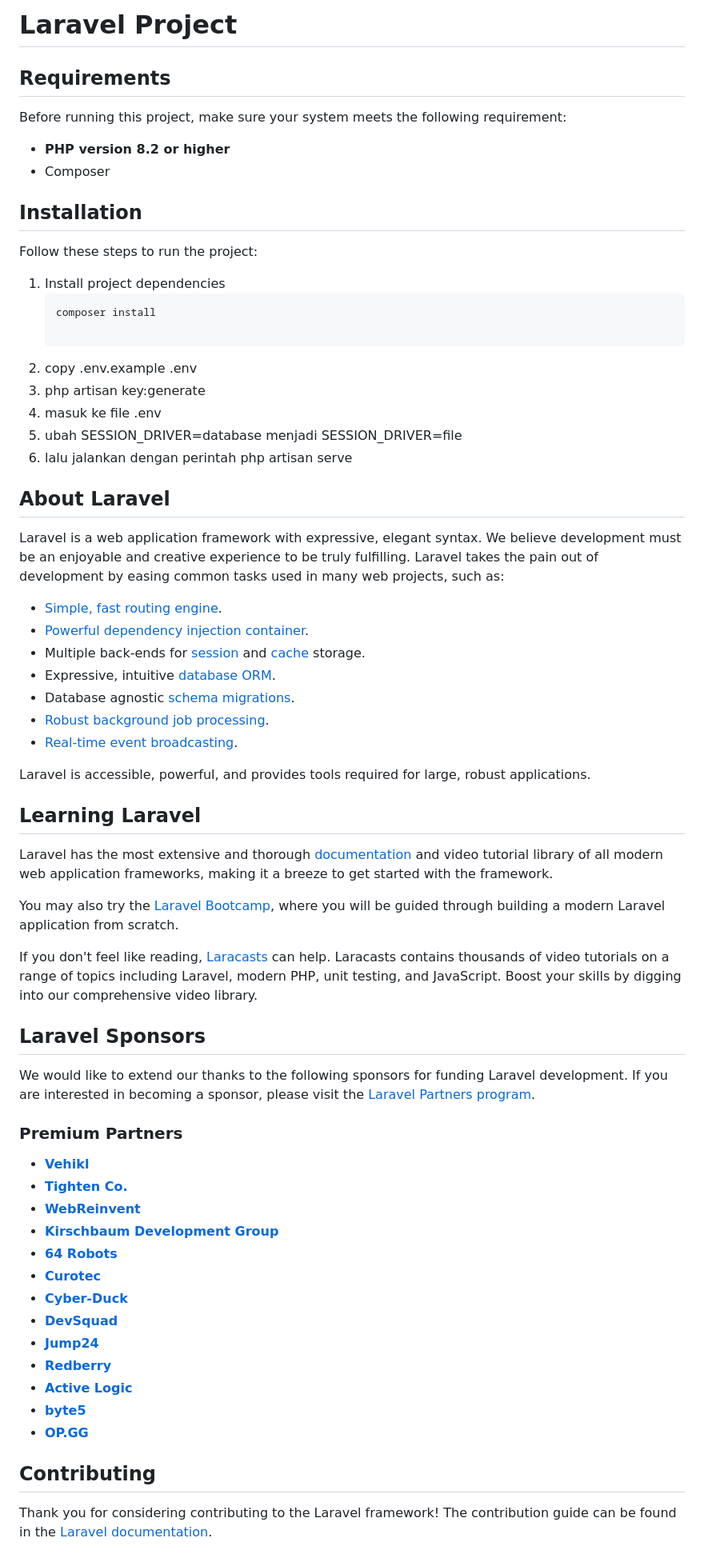
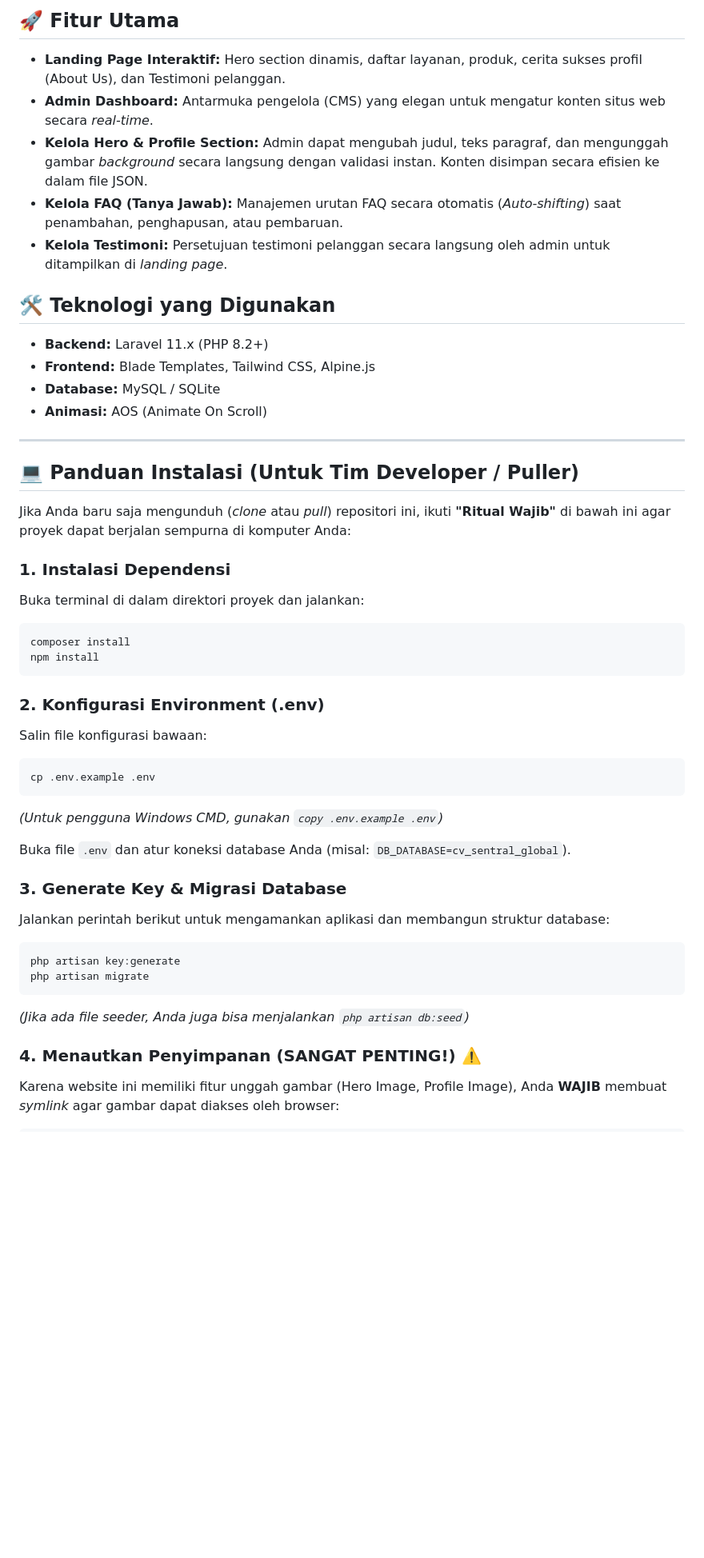
Before and after one commit to affirnanda/CVSentralGlobal, a Markdown page: README.md, the part around one of its changes. Shown at 80% size. Drawn GitHub-style; blank space fills up the shorter version.

Commit message:
Readme terbaru

````diff
--- a/README.md
+++ b/README.md
@@ -9,69 +4,58 @@
 
-# Laravel Project
+## 🚀 Fitur Utama
 
-## Requirements
-Before running this project, make sure your system meets the following requirement:
+- **Landing Page Interaktif:** Hero section dinamis, daftar layanan, produk, cerita sukses profil (About Us), dan Testimoni pelanggan.
+- **Admin Dashboard:** Antarmuka pengelola (CMS) yang elegan untuk mengatur konten situs web secara _real-time_.
+- **Kelola Hero & Profile Section:** Admin dapat mengubah judul, teks paragraf, dan mengunggah gambar _background_ secara langsung dengan validasi instan. Konten disimpan secara efisien ke dalam file JSON.
+- **Kelola FAQ (Tanya Jawab):** Manajemen urutan FAQ secara otomatis (_Auto-shifting_) saat penambahan, penghapusan, atau pembaruan.
+- **Kelola Testimoni:** Persetujuan testimoni pelanggan secara langsung oleh admin untuk ditampilkan di _landing page_.
 
-- **PHP version 8.2 or higher**
-- Composer
+## 🛠️ Teknologi yang Digunakan
 
-## Installation
+- **Backend:** Laravel 11.x (PHP 8.2+)
+- **Frontend:** Blade Templates, Tailwind CSS, Alpine.js
+- **Database:** MySQL / SQLite
+- **Animasi:** AOS (Animate On Scroll)
 
-Follow these steps to run the project:
+---
 
-1. Install project dependencies
-   ```bash
-   composer install
+## 💻 Panduan Instalasi (Untuk Tim Developer / Puller)
 
-2. copy .env.example .env
-3. php artisan key:generate
-4. masuk ke file .env
-5. ubah SESSION_DRIVER=database menjadi SESSION_DRIVER=file
-6. lalu jalankan dengan perintah php artisan serve
+Jika Anda baru saja mengunduh (_clone_ atau _pull_) repositori ini, ikuti **"Ritual Wajib"** di bawah ini agar proyek dapat berjalan sempurna di komputer Anda:
 
-## About Laravel
+### 1. Instalasi Dependensi
 
-Laravel is a web application framework with expressive, elegant syntax. We believe development must be an enjoyable and creative experience to be truly fulfilling. Laravel takes the pain out of development by easing common tasks used in many web projects, such as:
+Buka terminal di dalam direktori proyek dan jalankan:
 
-- [Simple, fast routing engine](https://laravel.com/docs/routing).
-- [Powerful dependency injection container](https://laravel.com/docs/container).
-- Multiple back-ends for [session](https://laravel.com/docs/session) and [cache](https://laravel.com/docs/cache) storage.
-- Expressive, intuitive [database ORM](https://laravel.com/docs/eloquent).
-- Database agnostic [schema migrations](https://laravel.com/docs/migrations).
-- [Robust background job processing](https://laravel.com/docs/queues).
-- [Real-time event broadcasting](https://laravel.com/docs/broadcasting).
+```bash
+composer install
+npm install
+```
 
-Laravel is accessible, powerful, and provides tools required for large, robust applications.
+### 2. Konfigurasi Environment (.env)
 
-## Learning Laravel
+Salin file konfigurasi bawaan:
 
-Laravel has the most extensive and thorough [documentation](https://laravel.com/docs) and video tutorial library of all modern web application frameworks, making it a breeze to get started with the framework.
+```bash
+cp .env.example .env
+```
 
-You may also try the [Laravel Bootcamp](https://bootcamp.laravel.com), where you will be guided through building a modern Laravel application from scratch.
+_(Untuk pengguna Windows CMD, gunakan `copy .env.example .env`)_
 
-If you don't feel like reading, [Laracasts](https://laracasts.com) can help. Laracasts contains thousands of video tutorials on a range of topics including Laravel, modern PHP, unit testing, and JavaScript. Boost your skills by digging into our comprehensive video library.
+Buka file `.env` dan atur koneksi database Anda (misal: `DB_DATABASE=cv_sentral_global`).
 
-## Laravel Sponsors
+### 3. Generate Key & Migrasi Database
 
-We would like to extend our thanks to the following sponsors for funding Laravel development. If you are interested in becoming a sponsor, please visit the [Laravel Partners program](https://partners.laravel.com).
+Jalankan perintah berikut untuk mengamankan aplikasi dan membangun struktur database:
 
-### Premium Partners
+```bash
+php artisan key:generate
+php artisan migrate
+```
 
-- **[Vehikl](https://vehikl.com/)**
-- **[Tighten Co.](https://tighten.co)**
-- **[WebReinvent](https://webreinvent.com/)**
-- **[Kirschbaum Development Group](https://kirschbaumdevelopment.com)**
-- **[64 Robots](https://64robots.com)**
-- **[Curotec](https://www.curotec.com/services/technologies/laravel/)**
-- **[Cyber-Duck](https://cyber-duck.co.uk)**
-- **[DevSquad](https://devsquad.com/hire-laravel-developers)**
-- **[Jump24](https://jump24.co.uk)**
-- **[Redberry](https://redberry.international/laravel/)**
-- **[Active Logic](https://activelogic.com)**
-- **[byte5](https://byte5.de)**
-- **[OP.GG](https://op.gg)**
+_(Jika ada file seeder, Anda juga bisa menjalankan `php artisan db:seed`)_
 
-## Contributing
+### 4. Menautkan Penyimpanan (SANGAT PENTING!) ⚠️
 
-Thank you for considering contributing to the Laravel framework! The contribution guide can be found in the [Laravel documentation](https://laravel.com/docs/contributions).
+Karena website ini memiliki fitur unggah gambar (Hero Image, Profile Image), Anda **WAJIB** membuat _symlink_ agar gambar dapat diakses oleh browser:
 
````
Also changed, not shown: other parts of README.md (+34 -13 lines).
